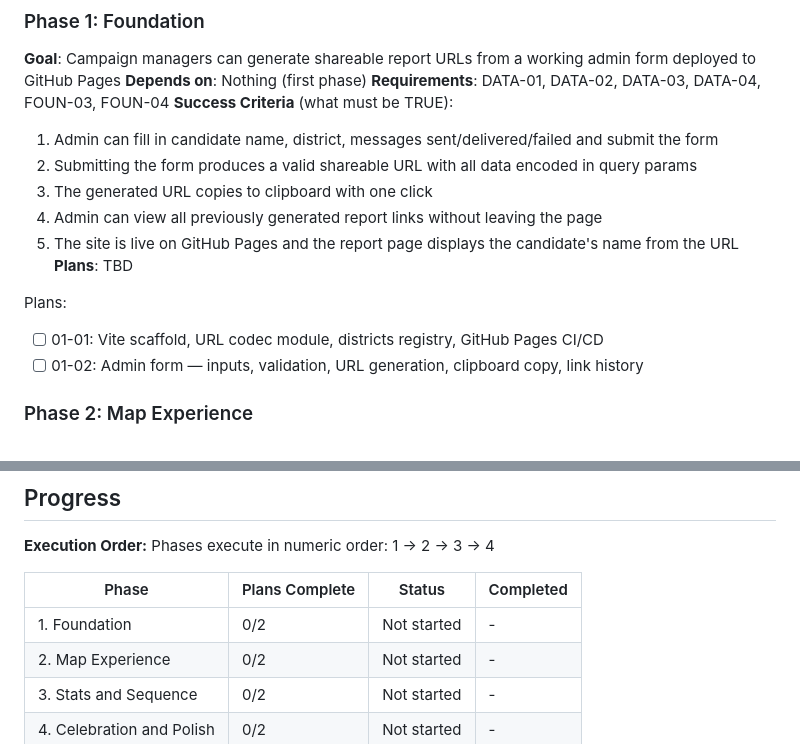
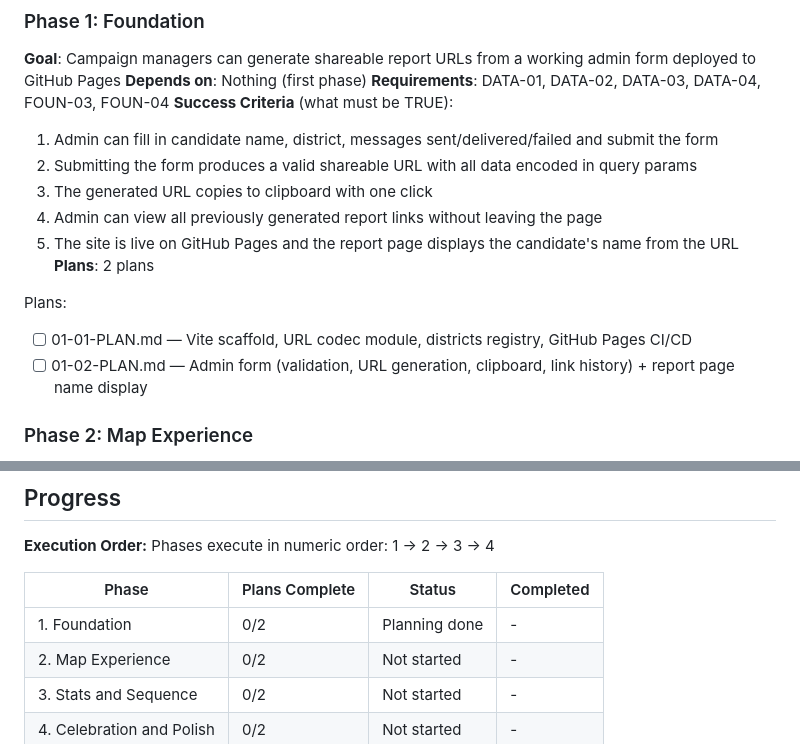
Before and after one commit to landlineleem/campaign-hype, a Markdown page: .planning/ROADMAP.md, 2 parts joined by grey strips. Drawn GitHub-style.

Commit message:
docs(01-foundation): create phase 1 plans — scaffold/codec and admin form
Two-plan wave structure for Foundation phase:
- 01-01 (Wave 1): Vite scaffold, url-codec.js with full TDD test suite, districts registry, GitHub Pages CI/CD
- 01-02 (Wave 2): Admin form validation + history + clipboard, report page candidate name display

Covers requirements: DATA-01, DATA-02, DATA-03, DATA-04, FOUN-03, FOUN-04

Co-Authored-By: Claude Sonnet 4.6 <noreply@anthropic.com>

```diff
--- a/.planning/ROADMAP.md
+++ b/.planning/ROADMAP.md
@@ -29,11 +29,11 @@ Decimal phases appear between their surrounding integers in numeric order.
   3. The generated URL copies to clipboard with one click
   4. Admin can view all previously generated report links without leaving the page
   5. The site is live on GitHub Pages and the report page displays the candidate's name from the URL
-**Plans**: TBD
+**Plans**: 2 plans
 
 Plans:
-- [ ] 01-01: Vite scaffold, URL codec module, districts registry, GitHub Pages CI/CD
-- [ ] 01-02: Admin form — inputs, validation, URL generation, clipboard copy, link history
+- [ ] 01-01-PLAN.md — Vite scaffold, URL codec module, districts registry, GitHub Pages CI/CD
+- [ ] 01-02-PLAN.md — Admin form (validation, URL generation, clipboard, link history) + report page name display
 
 ### Phase 2: Map Experience
 **Goal**: Opening a report URL shows a cinematic 3D map that flies from the USA into the candidate's district and animates message delivery across it
@@ -90,7 +90,7 @@ Phases execute in numeric order: 1 → 2 → 3 → 4
 
 | Phase | Plans Complete | Status | Completed |
 |-------|----------------|--------|-----------|
-| 1. Foundation | 0/2 | Not started | - |
+| 1. Foundation | 0/2 | Planning done | - |
 | 2. Map Experience | 0/2 | Not started | - |
 | 3. Stats and Sequence | 0/2 | Not started | - |
 | 4. Celebration and Polish | 0/2 | Not started | - |
```
Also changed, not shown: 2 other files.
